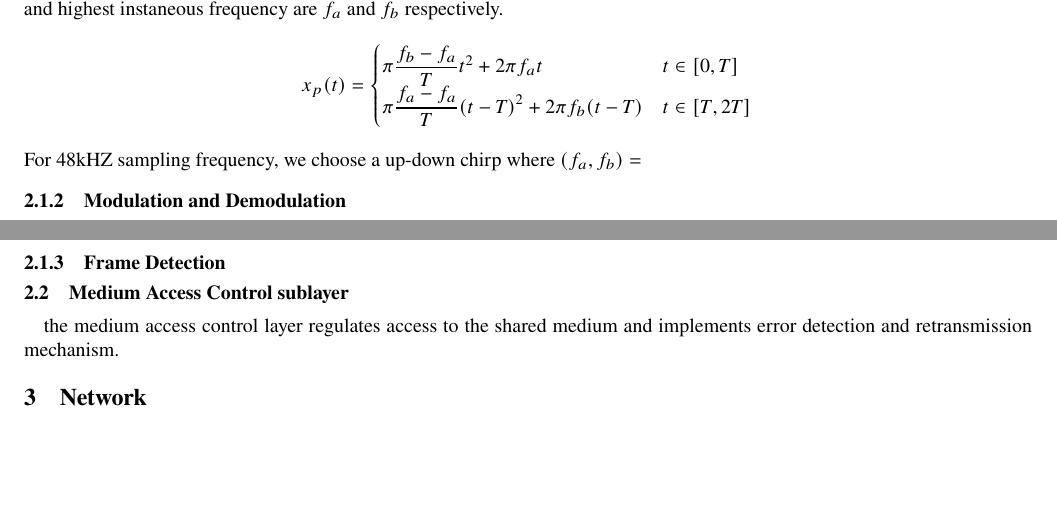
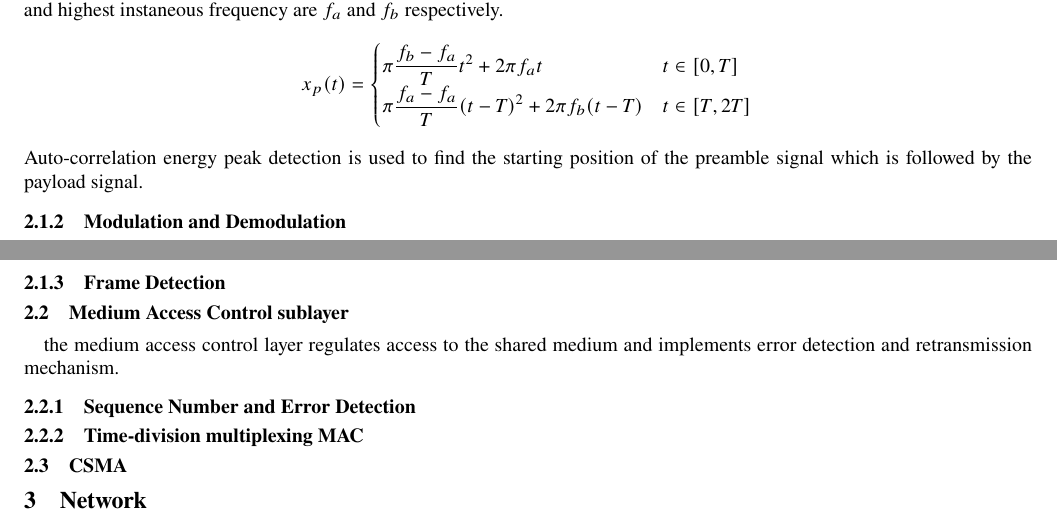
Before and after one commit to hehelego/ShanghaiTech-CS120-Fall2022-project, a LaTeX paper (design/report.tex, which reads design/sections/datalink.tex): two parts of pages 2 and 3 of 6, joined at a grey line, cut so that both start at the same text, the shorter picture padded with empty space. Compiled offline with pdfLaTeX.

Commit message:
upd(design): outline of MAC layer

```diff
--- a/design/sections/datalink.tex
+++ b/design/sections/datalink.tex
@@ -19,7 +19,7 @@ $x_p(t)$ is a linear chirp signal whose lowest and highest instaneous frequency
 		\pi \dfrac{f_a-f_a}{T} {(t-T)}^2 + 2\pi f_b (t-T) & t\in [T,2T]
 	\end{cases}
 \]
-For 48kHZ sampling frequency, we choose a up-down chirp where $(f_a,f_b)=
+Auto-correlation energy peak detection is used to find the starting position of the preamble signal which is followed by the payload signal.
 
 \subsubsection{Modulation and Demodulation}
 In order to transmit and receive digital signals, a modulation scheme has to be implemented.
@@ -51,3 +51,9 @@ As for cabel-connected scenario, baseband transmission is possible as low freque
 
 \subsection{Medium Access Control sublayer}
 the medium access control layer regulates access to the shared medium and implements error detection and retransmission mechanism.
+
+\subsubsection{Sequence Number and Error Detection}
+
+\subsubsection{Time-division multiplexing MAC}
+
+\subsection{CSMA}
```
